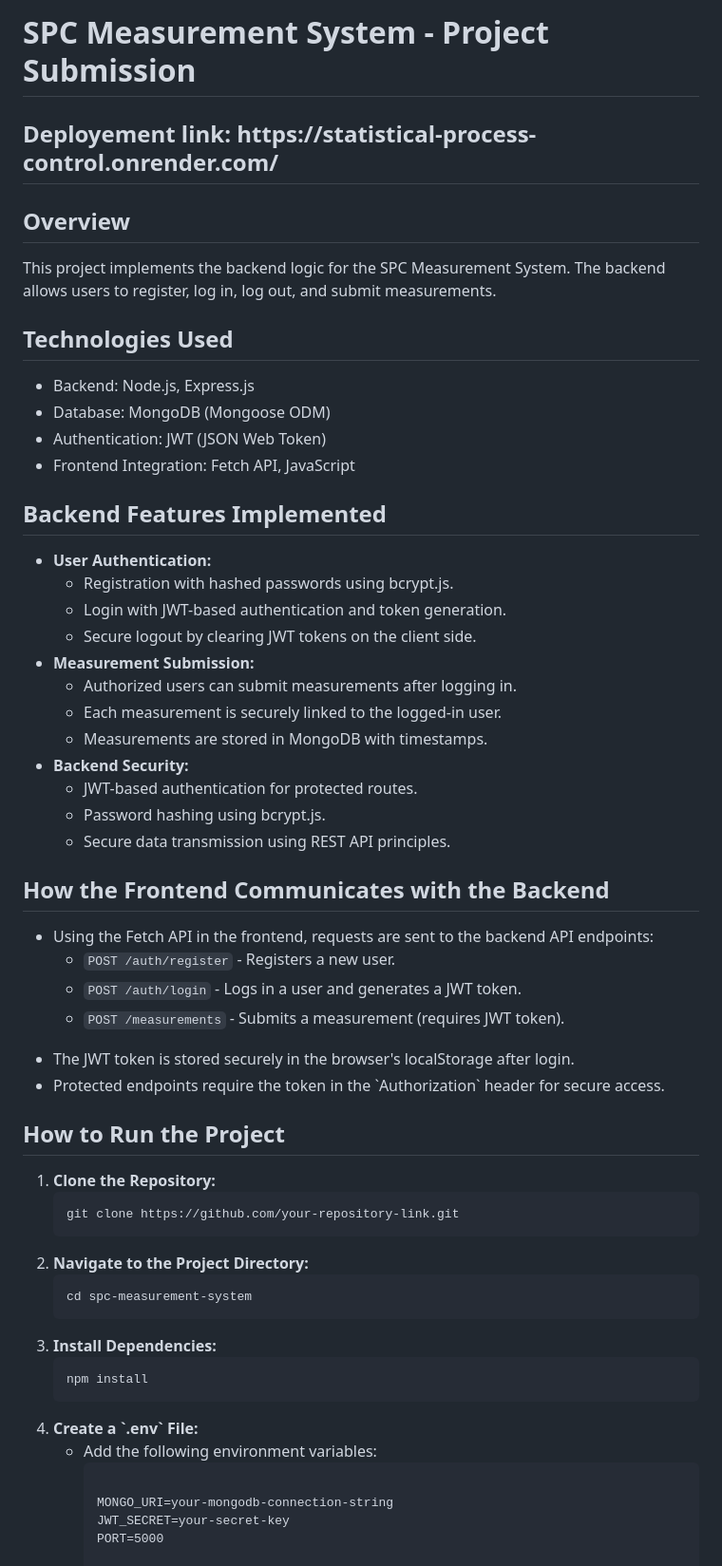
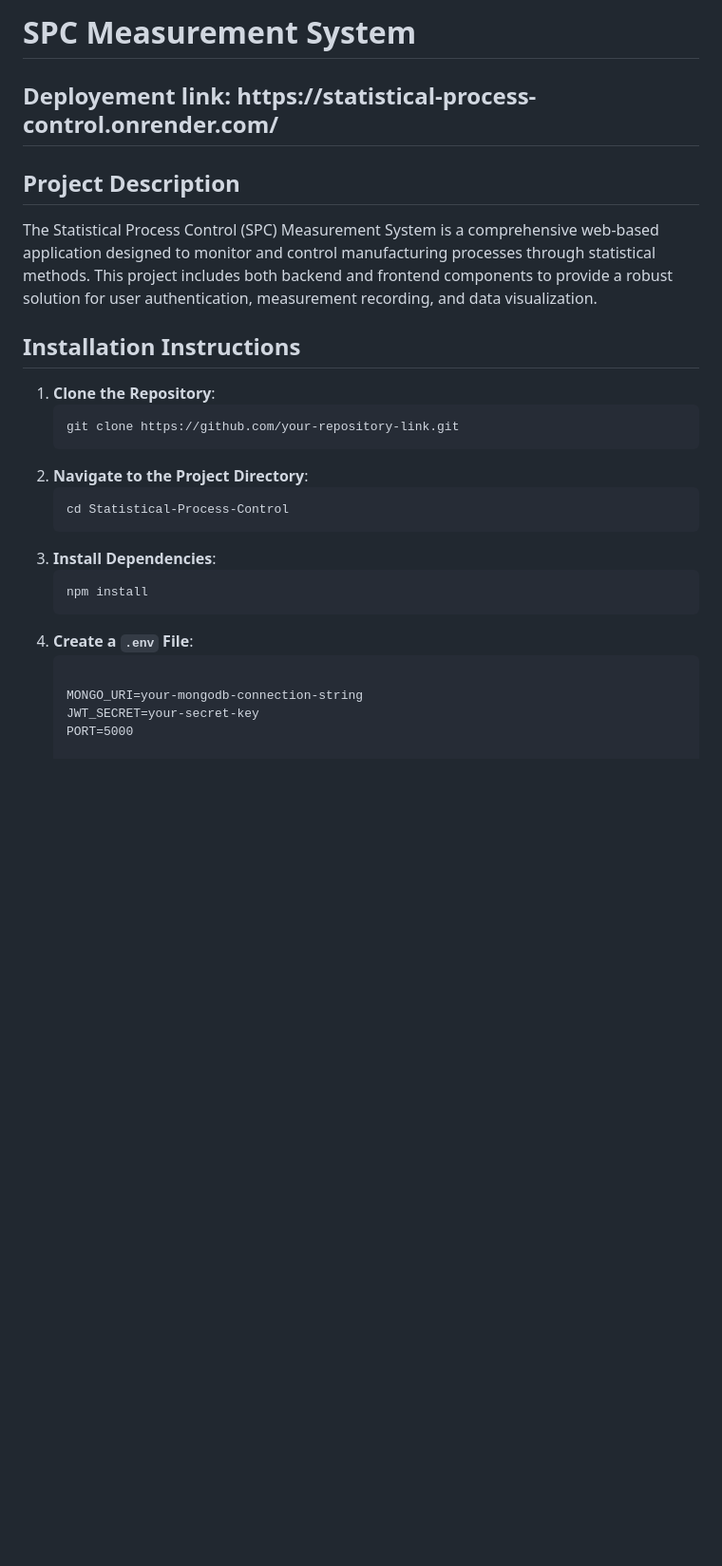
Before and after one commit to ajensen32/Statistical-Process-Control, a Markdown page: README.md, the part around the change printed below. Shown: that part at 95% size. GitHub-like rendering; blank space fills up the shorter version.

```diff
--- a/README.md
+++ b/README.md
@@ -1,76 +1,22 @@
-<h1>SPC Measurement System - Project Submission</h1>
+<h1>SPC Measurement System</h1>
 <h2>Deployement link: https://statistical-process-control.onrender.com/</h2>
 
-<h2>Overview</h2>
-<p>
-  This project implements the backend logic for the SPC Measurement System. The backend allows users to register, log in, log out, and submit measurements.
-</p>
+<h2>Project Description</h2>
+<p>The Statistical Process Control (SPC) Measurement System is a comprehensive web-based application designed to monitor and control manufacturing processes through statistical methods. This project includes both backend and frontend components to provide a robust solution for user authentication, measurement recording, and data visualization.</p>
 
-<h2>Technologies Used</h2>
-<ul>
-  <li>Backend: Node.js, Express.js</li>
-  <li>Database: MongoDB (Mongoose ODM)</li>
-  <li>Authentication: JWT (JSON Web Token)</li>
-  <li>Frontend Integration: Fetch API, JavaScript</li>
-</ul>
-
-<h2>Backend Features Implemented</h2>
-<ul>
-  <li><strong>User Authentication:</strong>
-    <ul>
-      <li>Registration with hashed passwords using bcrypt.js.</li>
-      <li>Login with JWT-based authentication and token generation.</li>
-      <li>Secure logout by clearing JWT tokens on the client side.</li>
-    </ul>
-  </li>
-
-  <li><strong>Measurement Submission:</strong>
-    <ul>
-      <li>Authorized users can submit measurements after logging in.</li>
-      <li>Each measurement is securely linked to the logged-in user.</li>
-      <li>Measurements are stored in MongoDB with timestamps.</li>
-    </ul>
-  </li>
-
-  <li><strong>Backend Security:</strong>
-    <ul>
-      <li>JWT-based authentication for protected routes.</li>
-      <li>Password hashing using bcrypt.js.</li>
-      <li>Secure data transmission using REST API principles.</li>
-    </ul>
-  </li>
-</ul>
-
-<h2>How the Frontend Communicates with the Backend</h2>
-<ul>
-  <li>Using the Fetch API in the frontend, requests are sent to the backend API endpoints:</li>
-  <ul>
-    <li><code>POST /auth/register</code> - Registers a new user.</li>
-    <li><code>POST /auth/login</code> - Logs in a user and generates a JWT token.</li>
-    <li><code>POST /measurements</code> - Submits a measurement (requires JWT token).</li>
-  </ul>
-  <li>The JWT token is stored securely in the browser's localStorage after login.</li>
-  <li>Protected endpoints require the token in the `Authorization` header for secure access.</li>
-</ul>
-
-<h2>How to Run the Project</h2>
+<h2>Installation Instructions</h2>
 <ol>
-  <li><strong>Clone the Repository:</strong>
-    <pre><code>git clone https://github.com/your-repository-link.git</code></pre>
-  </li>
-
-  <li><strong>Navigate to the Project Directory:</strong>
-    <pre><code>cd spc-measurement-system</code></pre>
-  </li>
-
-  <li><strong>Install Dependencies:</strong>
-    <pre><code>npm install</code></pre>
-  </li>
-
-  <li><strong>Create a `.env` File:</strong>
-    <ul>
-      <li>Add the following environment variables:</li>
-      <pre><code>
+<li><strong>Clone the Repository</strong>:
+  <pre><code>git clone https://github.com/your-repository-link.git</code></pre>
+</li>
+<li><strong>Navigate to the Project Directory</strong>:
+  <pre><code>cd Statistical-Process-Control</code></pre>
+</li>
+<li><strong>Install Dependencies</strong>:
+  <pre><code>npm install</code></pre>
+</li>
+<li><strong>Create a <code>.env</code> File</strong>:
+  <pre><code>
 MONGO_URI=your-mongodb-connection-string
 JWT_SECRET=your-secret-key
 PORT=5000
```
Also changed, not shown: other parts of README.md (+98 -18 lines).
